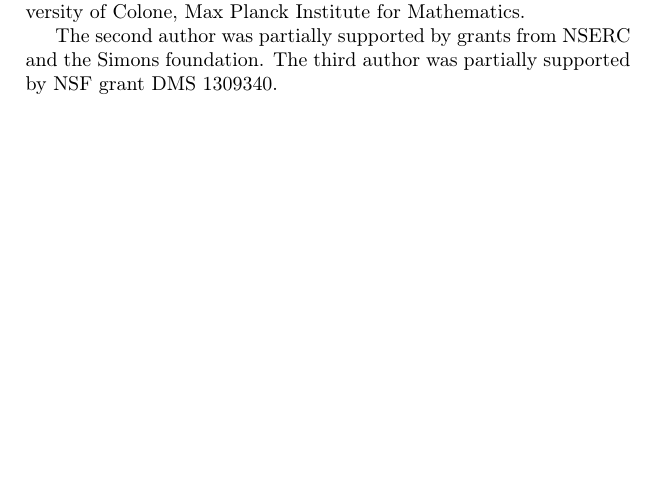
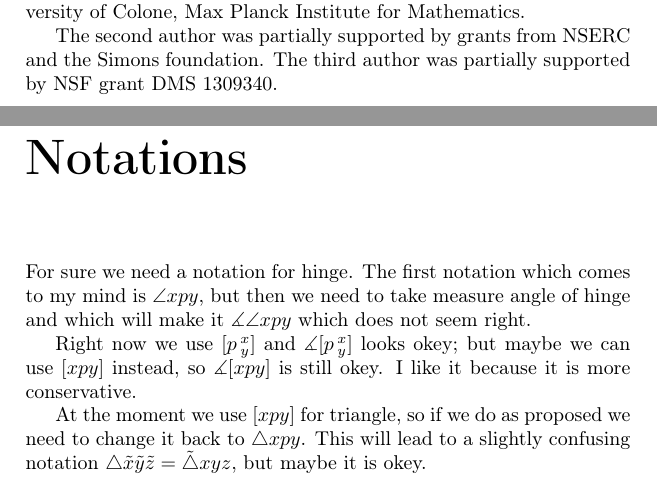
Before and after one commit to anton-petrunin/invitation, a LaTeX thesis (invitation.tex, which reads intro.tex): part of page 8 of 96 before the commit and two parts of pages 8 and 9 of 98 after it, the two joined at a grey line, cut so that both start at the same text, the shorter picture padded with empty space. Compiled offline with pdfLaTeX.

Commit message:
proposal for notation

```diff
--- a/intro.tex
+++ b/intro.tex
@@ -168,3 +166,21 @@ Max Planck Institute for Mathematics.
 The second author was partially supported by grants from NSERC and the Simons foundation.
 The third author was partially supported by NSF grant DMS 1309340.
 %what else????
+
+
+
+\chapter*{Notations}
+
+For sure we need a notation for hinge.
+The first notation which comes to my mind is $\angle xpy$,
+but then we need to take measure angle of hinge
+and which will make it $\measuredangle \angle xpy$ which does not seem right.
+
+Right now we use $\hinge pxy$ and $\measuredangle\hinge pxy$ looks okey;
+but maybe we can use $[xpy]$ instead, so  $\measuredangle[xpy]$ is still okey.
+I like it because it is more conservative.
+
+At the moment we use $[xpy]$ for triangle, so if we do as proposed we need to change it back to $\triangle xpy$.
+This will lead to a slightly confusing notation
+$\triangle \~x\~y\~z=\tilde\triangle xyz$,
+but maybe it is okey.
```
Also changed, not shown: intro.tex (2 more changed lines).
